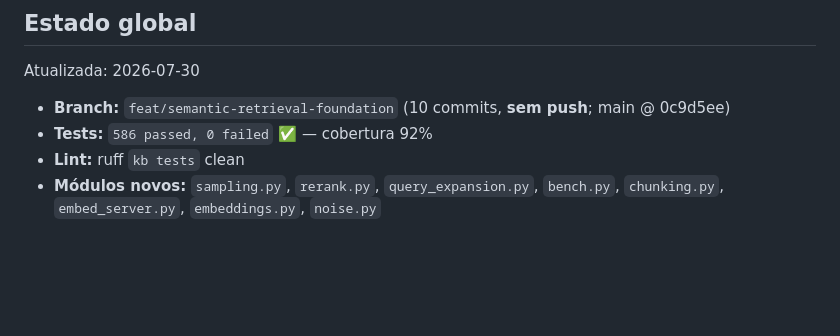
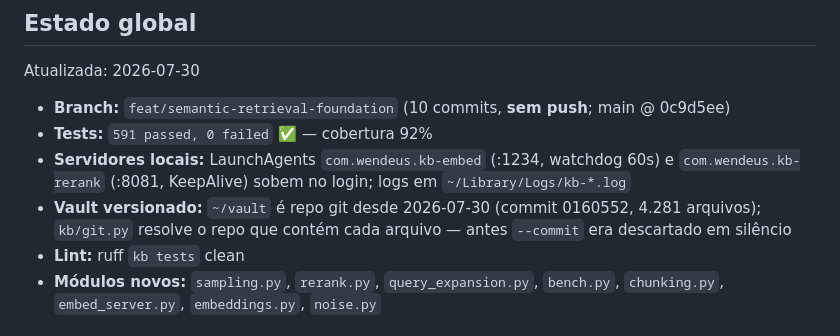
Before and after one commit to wendeus0/LLM-knowledge-base, a Markdown page: memory/project_state.md, the part around the change. GitHub-like rendering; blank space fills up the shorter version.

```diff
--- a/memory/project_state.md
+++ b/memory/project_state.md
@@ -9,7 +9,9 @@ type: project
 Atualizada: 2026-07-30
 
 - **Branch:** `feat/semantic-retrieval-foundation` (10 commits, **sem push**; main @ 0c9d5ee)
-- **Tests:** `586 passed, 0 failed` ✅ — cobertura 92%
+- **Tests:** `591 passed, 0 failed` ✅ — cobertura 92%
+- **Servidores locais:** LaunchAgents `com.wendeus.kb-embed` (:1234, watchdog 60s) e `com.wendeus.kb-rerank` (:8081, KeepAlive) sobem no login; logs em `~/Library/Logs/kb-*.log`
+- **Vault versionado:** `~/vault` é repo git desde 2026-07-30 (commit 0160552, 4.281 arquivos); `kb/git.py` resolve o repo que contém cada arquivo — antes `--commit` era descartado em silêncio
 - **Lint:** ruff `kb tests` clean
 - **Módulos novos:** `sampling.py`, `rerank.py`, `query_expansion.py`, `bench.py`, `chunking.py`, `embed_server.py`, `embeddings.py`, `noise.py`
 
```
Also changed, not shown: memory/pitfalls.md (+10 -0 lines).
